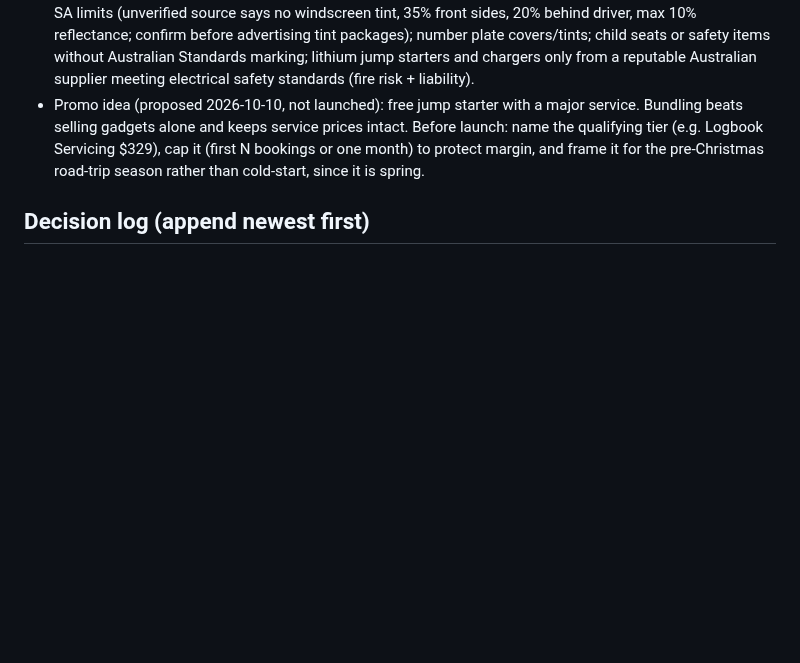
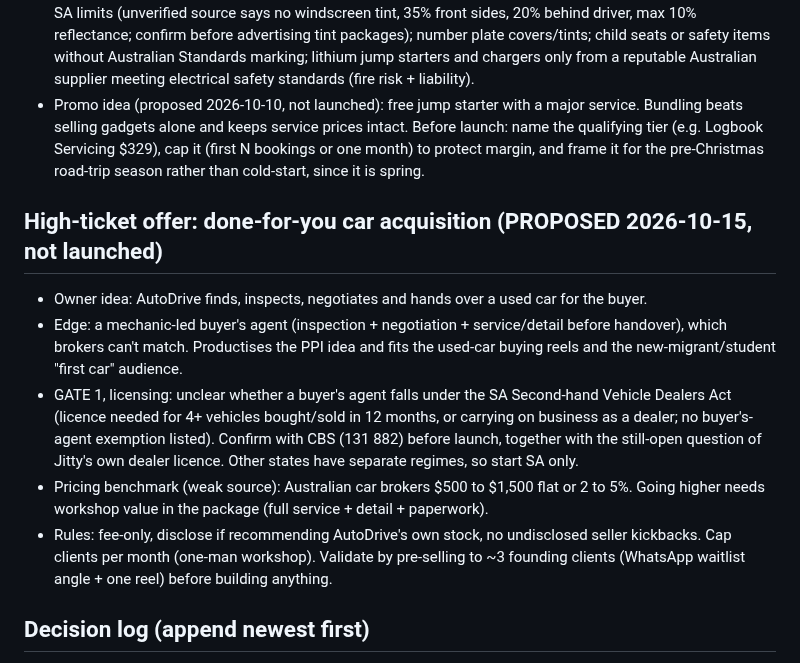
Before and after one commit to StalinS007/autodrive-salisbury-plain, a Markdown page: STRATEGY_CONTEXT.md, the part around the change. GitHub-like rendering; blank space fills up the shorter version.

Commit message:
Strategy: log done-for-you car acquisition offer (proposed) with licensing gate
Co-Authored-By: Claude Opus 5.5 <noreply@anthropic.com>
Claude-Session: https://claude.ai/code/session_01M8x1YSTrrFPMtbZtQZvTBX

```diff
--- a/STRATEGY_CONTEXT.md
+++ b/STRATEGY_CONTEXT.md
@@ -213,6 +213,22 @@ they recruit discount-shoppers and undercut a 5.0-star shop competing on trust.
   month) to protect margin, and frame it for the pre-Christmas road-trip season rather
   than cold-start, since it is spring.
 
+## High-ticket offer: done-for-you car acquisition (PROPOSED 2026-10-15, not launched)
+- Owner idea: AutoDrive finds, inspects, negotiates and hands over a used car for the buyer.
+- Edge: a mechanic-led buyer's agent (inspection + negotiation + service/detail before
+  handover), which brokers can't match. Productises the PPI idea and fits the used-car
+  buying reels and the new-migrant/student "first car" audience.
+- GATE 1, licensing: unclear whether a buyer's agent falls under the SA Second-hand
+  Vehicle Dealers Act (licence needed for 4+ vehicles bought/sold in 12 months, or carrying
+  on business as a dealer; no buyer's-agent exemption listed). Confirm with CBS (131 882)
+  before launch, together with the still-open question of Jitty's own dealer licence.
+  Other states have separate regimes, so start SA only.
+- Pricing benchmark (weak source): Australian car brokers $500 to $1,500 flat or 2 to 5%.
+  Going higher needs workshop value in the package (full service + detail + paperwork).
+- Rules: fee-only, disclose if recommending AutoDrive's own stock, no undisclosed seller
+  kickbacks. Cap clients per month (one-man workshop). Validate by pre-selling to ~3
+  founding clients (WhatsApp waitlist angle + one reel) before building anything.
+
 ## Decision log (append newest first)
 - 2026-08-23 — Bio CTA set to "Prices and booking"; quote-close playbook agreed; language
   packaging = subtitles-first (see above). Pending: "from $" prices for detailing/paint.
```
